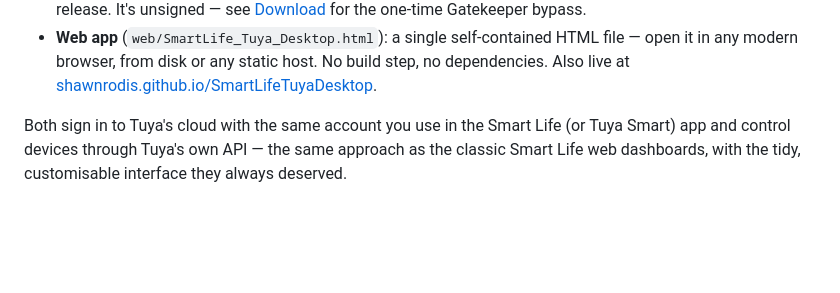
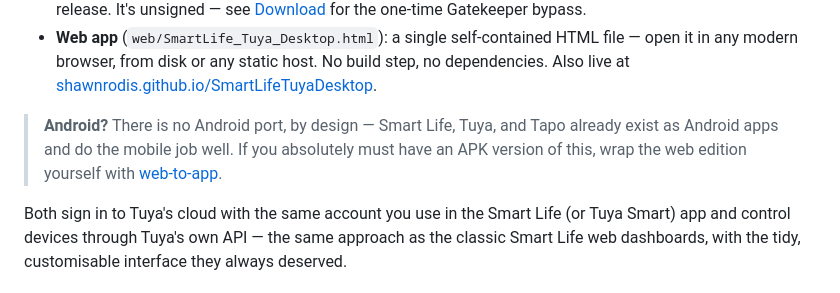
Before and after one commit to shawnrodis/SmartLifeTuyaDesktop, a Markdown page: README.md, the part around the change. GitHub-like rendering; blank space fills up the shorter version.

Commit message:
README: note on Android (no port by design; web-to-app for APK)

```diff
--- a/README.md
+++ b/README.md
@@ -17,6 +17,11 @@ plugs, switches and scenes — in editions that look and behave the same:
   HTML file — open it in any modern browser, from disk or any static host.
   No build step, no dependencies. Also live at
   [shawnrodis.github.io/SmartLifeTuyaDesktop](https://shawnrodis.github.io/SmartLifeTuyaDesktop).
+
+> **Android?** There is no Android port, by design — Smart Life, Tuya,
+> and Tapo already exist as Android apps and do the mobile job well. If
+> you absolutely must have an APK version of this, wrap the web edition
+> yourself with [web-to-app](https://github.com/shiaho777/web-to-app).
 
 Both sign in to Tuya's cloud with the same account you use in the Smart Life
 (or Tuya Smart) app and control devices through Tuya's own API — the same
```
